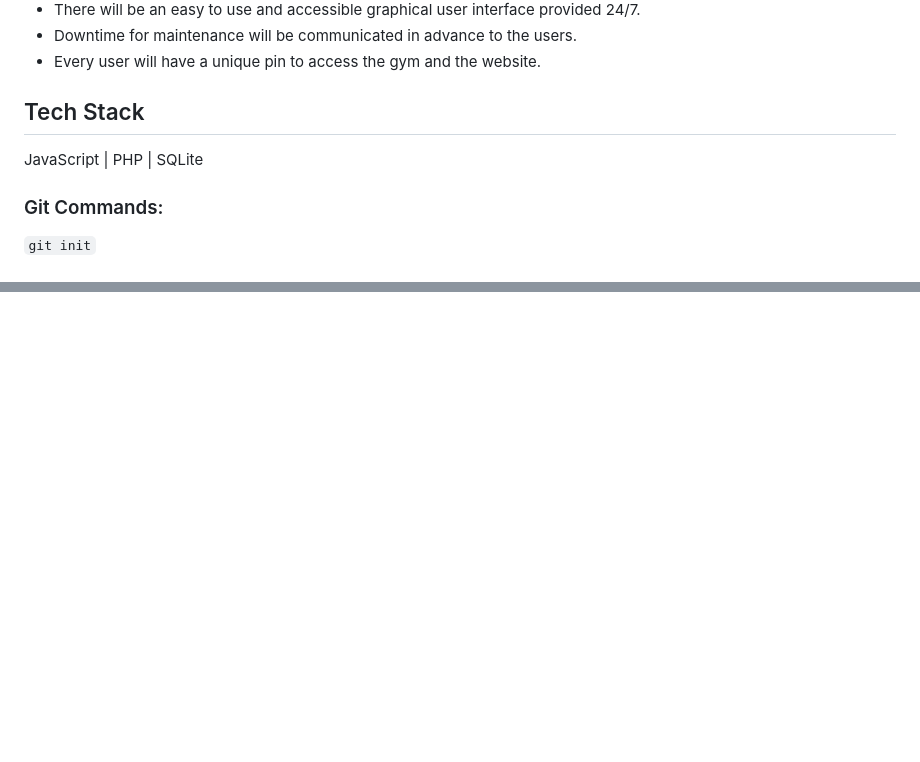
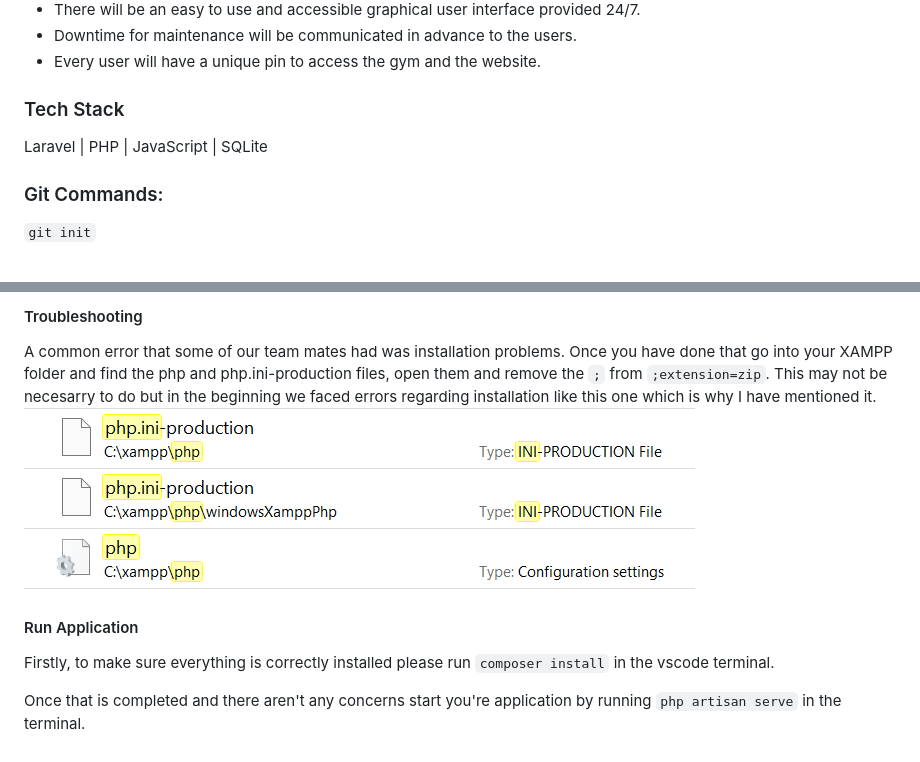
Before and after one commit to N00rAhmed/Modern-Fit-Gym-Group-1, a Markdown page: README.md, 2 parts joined by grey strips. GitHub-like rendering; pictures changed too: image-1.png (added); blank space fills up the shorter version.

```diff
--- a/README.md
+++ b/README.md
@@ -31,8 +31,8 @@ The vision for this project is to transform and digitalise ModerFit Gym’s over
 <li>Every user will have a unique pin to access the gym and the website.    </li>
 </ul>
 
-## Tech Stack
-JavaScript | PHP | SQLite
+### Tech Stack
+Laravel | PHP | JavaScript | SQLite
 
 ### Git Commands:
 
@@ -62,0 +134,9 @@ JavaScript | PHP | SQLite
+#### Troubleshooting
+A common error that some of our team mates had was installation problems. Once you have done that go into your XAMPP folder and find the php and php.ini-production files, open them and remove the `;` from `;extension=zip`. This may not be necesarry to do but in the beginning we faced errors regarding installation like this one which is why I have mentioned it.
+![Alt text](image-1.png)
+
+#### Run Application
+
+Firstly, to make sure everything is correctly installed please run `composer install` in the vscode terminal.
+
+Once that is completed and there aren't any concerns start you're application by running `php artisan serve` in the terminal.
```
Also changed, not shown: other parts of README.md (+71 -0 lines), image.png (added).
